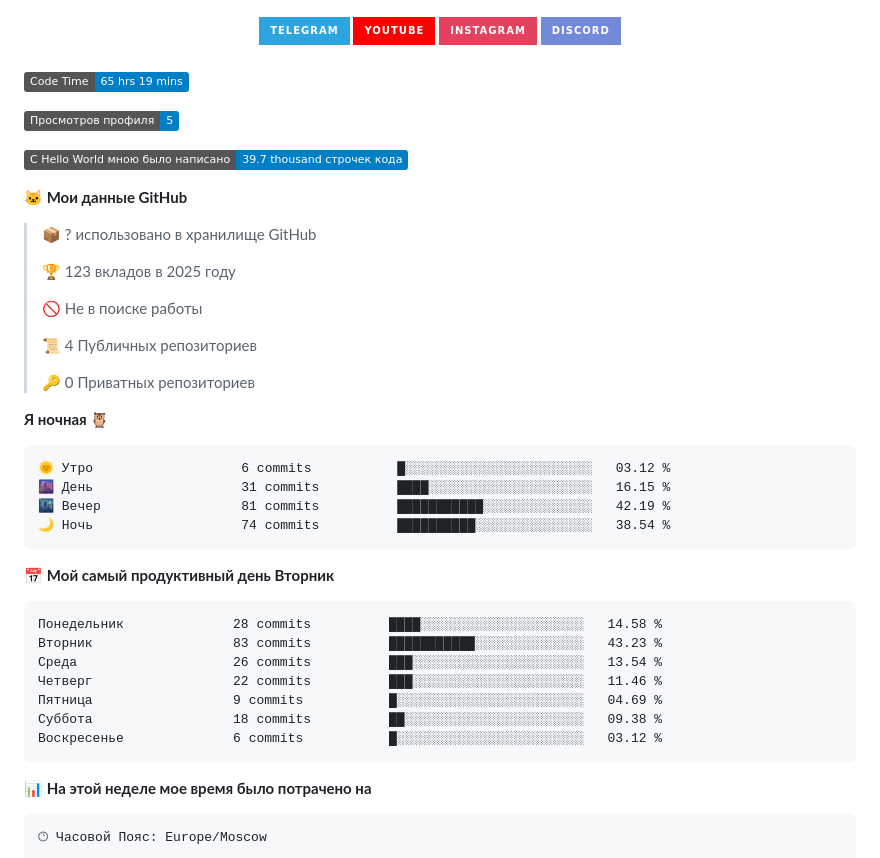
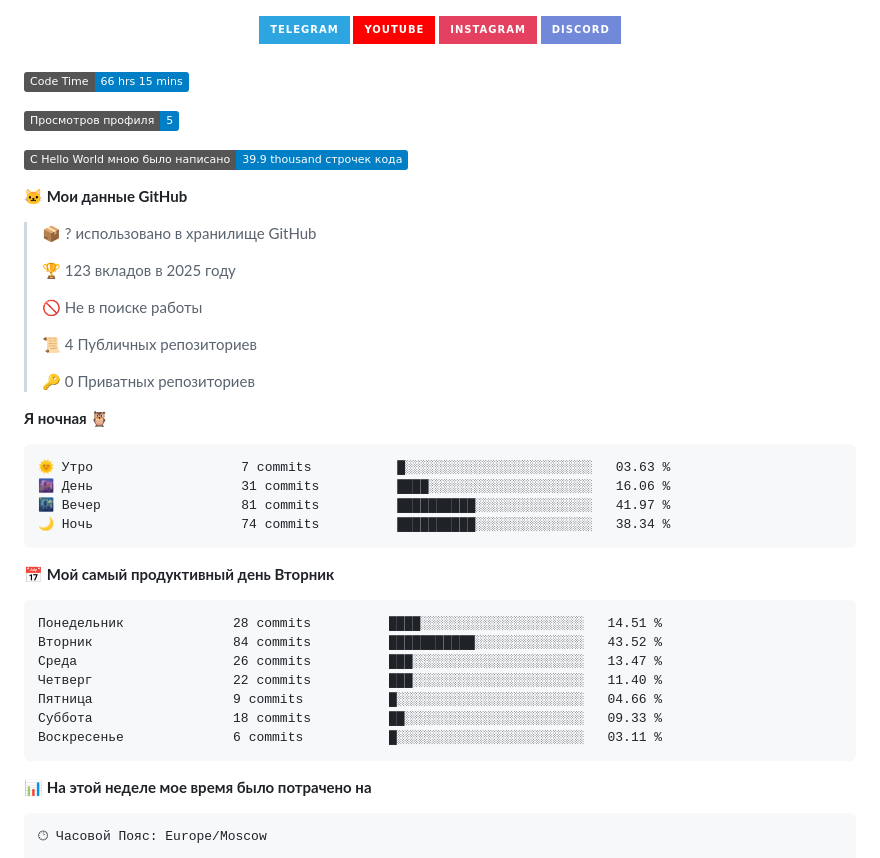
Before and after one commit to marensovich/marensovich, a Markdown page: README.md, the part around one of its changes. GitHub-like rendering; badges without logos.

Commit message:
Обновление статистики разработки

````diff
--- a/README.md
+++ b/README.md
@@ -65,11 +65,11 @@
 
 
 <!--START_SECTION:waka-->
-![Code Time](http://img.shields.io/badge/Code%20Time-65%20hrs%2019%20mins-blue)
+![Code Time](http://img.shields.io/badge/Code%20Time-66%20hrs%2015%20mins-blue)
 
 ![Profile Views](http://img.shields.io/badge/%D0%9F%D1%80%D0%BE%D1%81%D0%BC%D0%BE%D1%82%D1%80%D0%BE%D0%B2%20%D0%BF%D1%80%D0%BE%D1%84%D0%B8%D0%BB%D1%8F-5-blue)
 
-![Lines of code](https://img.shields.io/badge/%D0%A1%20Hello%20World%20%D0%BC%D0%BD%D0%BE%D1%8E%20%D0%B1%D1%8B%D0%BB%D0%BE%20%D0%BD%D0%B0%D0%BF%D0%B8%D1%81%D0%B0%D0%BD%D0%BE-39.7%20thousand%20%D1%81%D1%82%D1%80%D0%BE%D1%87%D0%B5%D0%BA%20%D0%BA%D0%BE%D0%B4%D0%B0-blue)
+![Lines of code](https://img.shields.io/badge/%D0%A1%20Hello%20World%20%D0%BC%D0%BD%D0%BE%D1%8E%20%D0%B1%D1%8B%D0%BB%D0%BE%20%D0%BD%D0%B0%D0%BF%D0%B8%D1%81%D0%B0%D0%BD%D0%BE-39.9%20thousand%20%D1%81%D1%82%D1%80%D0%BE%D1%87%D0%B5%D0%BA%20%D0%BA%D0%BE%D0%B4%D0%B0-blue)
 
 **🐱 Мои данные GitHub**
 
@@ -86,21 +86,21 @@
 **Я ночная 🦉**
 
 ```text
-🌞 Утро                   6 commits           █░░░░░░░░░░░░░░░░░░░░░░░░   03.12 %
-🌆 День                   31 commits          ████░░░░░░░░░░░░░░░░░░░░░   16.15 %
-🌃 Вечер                  81 commits          ███████████░░░░░░░░░░░░░░   42.19 %
-🌙 Ночь                   74 commits          ██████████░░░░░░░░░░░░░░░   38.54 %
+🌞 Утро                   7 commits           █░░░░░░░░░░░░░░░░░░░░░░░░   03.63 %
+🌆 День                   31 commits          ████░░░░░░░░░░░░░░░░░░░░░   16.06 %
+🌃 Вечер                  81 commits          ██████████░░░░░░░░░░░░░░░   41.97 %
+🌙 Ночь                   74 commits          ██████████░░░░░░░░░░░░░░░   38.34 %
 ```
 📅 **Мой самый продуктивный день Вторник**
 
 ```text
-Понедельник              28 commits          ████░░░░░░░░░░░░░░░░░░░░░   14.58 %
-Вторник                  83 commits          ███████████░░░░░░░░░░░░░░   43.23 %
-Среда                    26 commits          ███░░░░░░░░░░░░░░░░░░░░░░   13.54 %
-Четверг                  22 commits          ███░░░░░░░░░░░░░░░░░░░░░░   11.46 %
-Пятница                  9 commits           █░░░░░░░░░░░░░░░░░░░░░░░░   04.69 %
-Суббота                  18 commits          ██░░░░░░░░░░░░░░░░░░░░░░░   09.38 %
-Воскресенье              6 commits           █░░░░░░░░░░░░░░░░░░░░░░░░   03.12 %
+Понедельник              28 commits          ████░░░░░░░░░░░░░░░░░░░░░   14.51 %
+Вторник                  84 commits          ███████████░░░░░░░░░░░░░░   43.52 %
+Среда                    26 commits          ███░░░░░░░░░░░░░░░░░░░░░░   13.47 %
+Четверг                  22 commits          ███░░░░░░░░░░░░░░░░░░░░░░   11.40 %
+Пятница                  9 commits           █░░░░░░░░░░░░░░░░░░░░░░░░   04.66 %
+Суббота                  18 commits          ██░░░░░░░░░░░░░░░░░░░░░░░   09.33 %
+Воскресенье              6 commits           █░░░░░░░░░░░░░░░░░░░░░░░░   03.11 %
 ```
 
 
````
Also changed, not shown: other parts of README.md (+1 -1 lines), assets/bar_graph.png.
